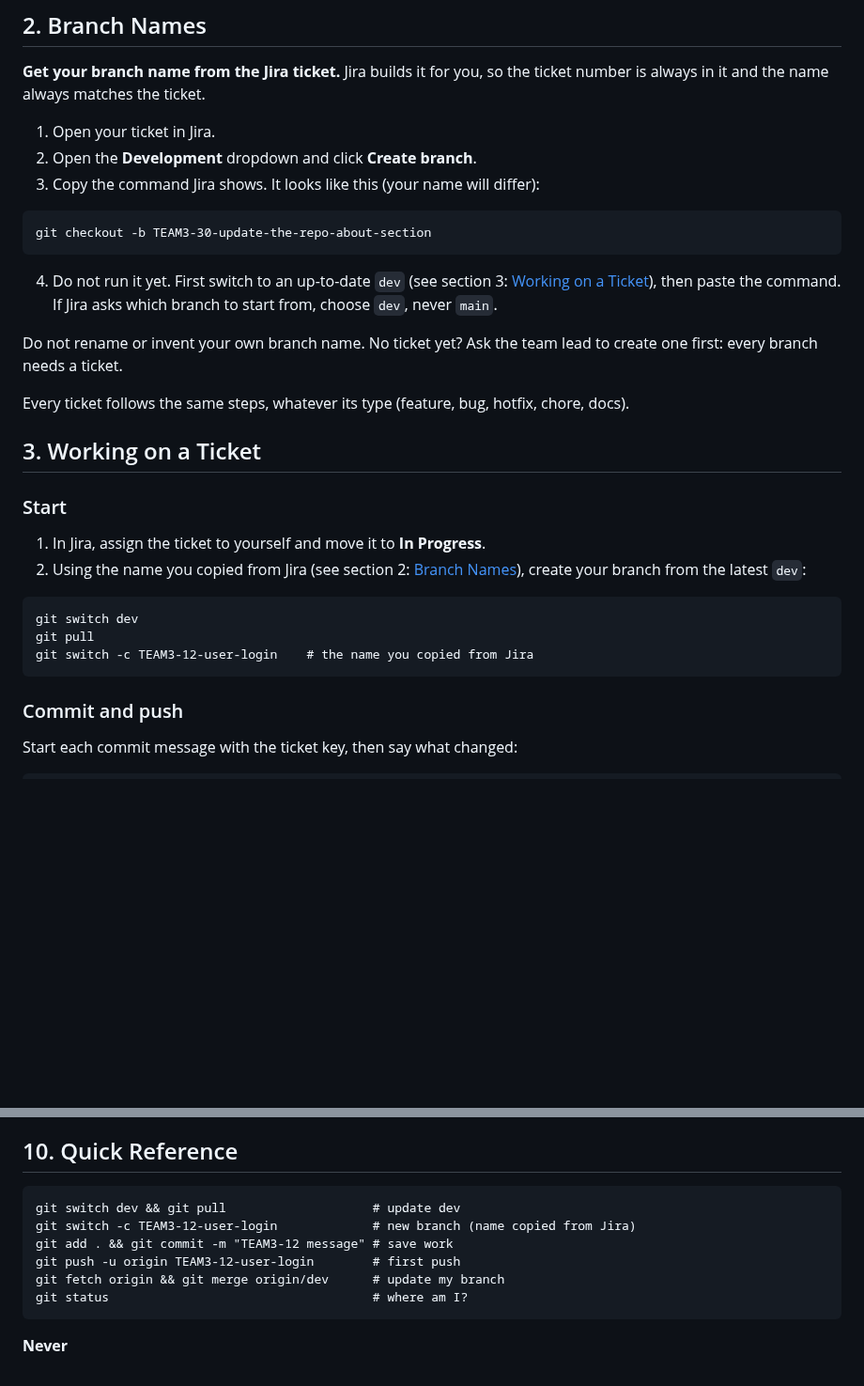
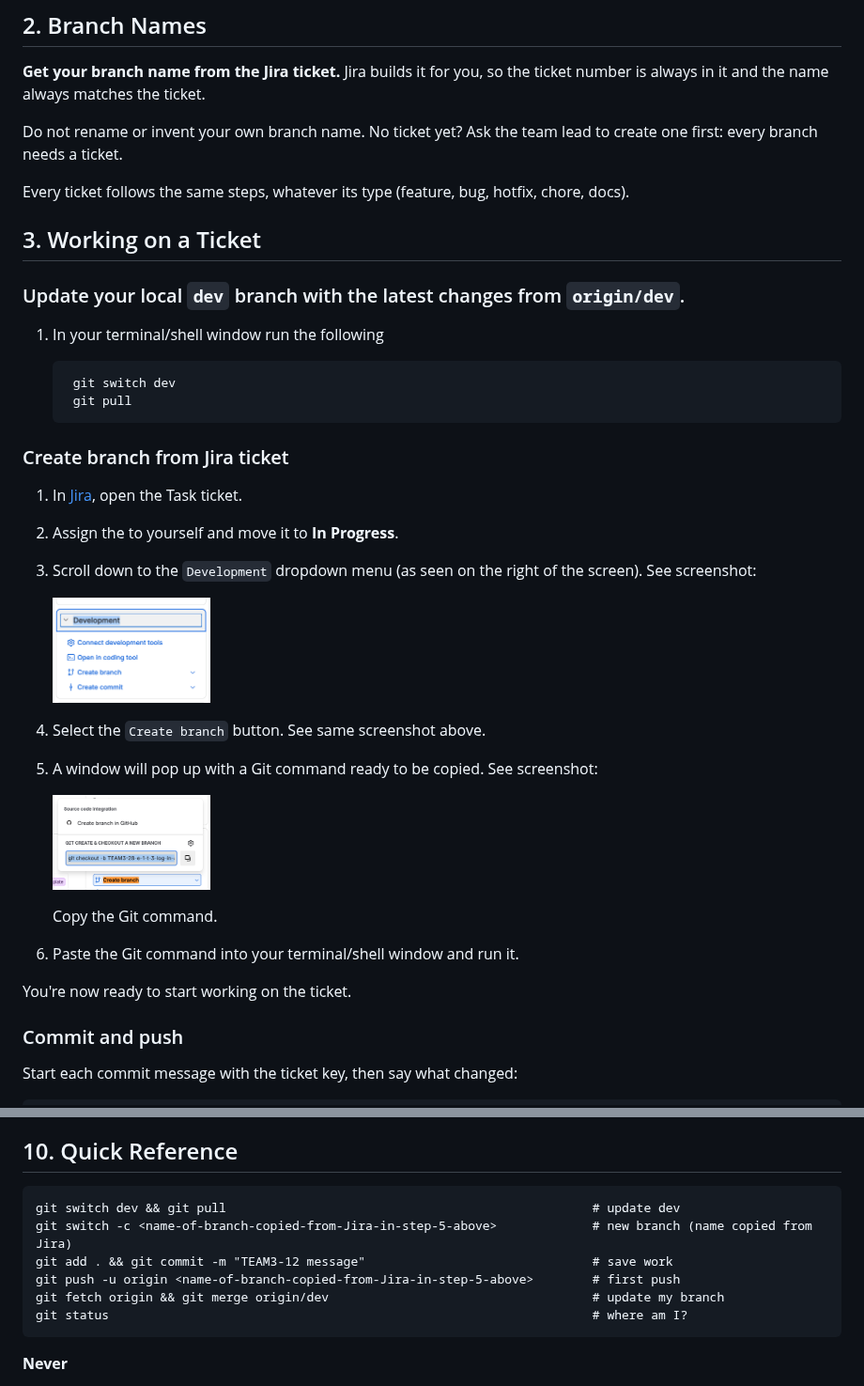
Before and after one commit to Code-the-Dream-School/fall-practicum-js-team3, a Markdown page: documentation/Git Jira Workflow.md, 2 parts joined by grey strips. Shown at 94% size. Rendered like a GitHub page; pictures changed too: documentation/images/Create branch pop-up window.png (added), documentation/images/Development Drop-down Menu.png (added); blank space fills up the shorter version.

Commit message:
TEAM3-114 Update the Working on a Ticket section of the Git Jira Workflow

````diff
--- a/documentation/Git Jira Workflow.md
+++ b/documentation/Git Jira Workflow.md
@@ -45,32 +45,40 @@ TEAM3-12-user-login  →  dev  →  main
 
 **Get your branch name from the Jira ticket.** Jira builds it for you, so the ticket number is always in it and the name always matches the ticket.
 
-1. Open your ticket in Jira.
-2. Open the **Development** dropdown and click **Create branch**.
-3. Copy the command Jira shows. It looks like this (your name will differ):
-
-```
-git checkout -b TEAM3-30-update-the-repo-about-section
-```
-
-4. Do not run it yet. First switch to an up-to-date `dev` (see section 3: [Working on a Ticket](#3-working-on-a-ticket)), then paste the command. If Jira asks which branch to start from, choose `dev`, never `main`.
-
 Do not rename or invent your own branch name. No ticket yet? Ask the team lead to create one first: every branch needs a ticket.
 
 Every ticket follows the same steps, whatever its type (feature, bug, hotfix, chore, docs).
 
 ## 3. Working on a Ticket
 
-### Start
+### Update your local `dev` branch with the latest changes from `origin/dev`.
 
-1. In Jira, assign the ticket to yourself and move it to **In Progress**.
-2. Using the name you copied from Jira (see section 2: [Branch Names](#2-branch-names)), create your branch from the latest `dev`:
+1. In your terminal/shell window run the following
 
-```
-git switch dev
-git pull
-git switch -c TEAM3-12-user-login    # the name you copied from Jira
-```
+   ```
+    git switch dev
+    git pull
+   ```
+
+### Create branch from Jira ticket
+
+1. In [Jira](https://fall-practicum-team3.atlassian.net/jira/software/projects/TEAM3/boards/1/backlog?epics=visible), open the Task ticket.
+2. Assign the to yourself and move it to **In Progress**.
+3. Scroll down to the `Development` dropdown menu (as seen on the right of the screen). See screenshot:
+
+   <img src="./images/Development Drop-down Menu.png" width="20%" height="20%">
+
+4. Select the `Create branch` button. See same screenshot above.
+
+5. A window will pop up with a Git command ready to be copied. See screenshot:
+
+   <img src="./images/Create%20branch%20pop-up%20window.png" width="20%" height="20%">
+
+   Copy the Git command.
+
+6. Paste the Git command into your terminal/shell window and run it.
+
+You're now ready to start working on the ticket.
 
 ### Commit and push
 
@@ -272,12 +280,12 @@ Release when `dev` is stable and passing tests, and the team agrees (usually at
 ## 10. Quick Reference
 
 ```
-git switch dev && git pull                    # update dev
-git switch -c TEAM3-12-user-login             # new branch (name copied from Jira)
-git add . && git commit -m "TEAM3-12 message" # save work
-git push -u origin TEAM3-12-user-login        # first push
-git fetch origin && git merge origin/dev      # update my branch
-git status                                    # where am I?
+git switch dev && git pull                                                  # update dev
+git switch -c <name-of-branch-copied-from-Jira-in-step-5-above>             # new branch (name copied from Jira)
+git add . && git commit -m "TEAM3-12 message"                               # save work
+git push -u origin <name-of-branch-copied-from-Jira-in-step-5-above>        # first push
+git fetch origin && git merge origin/dev                                    # update my branch
+git status                                                                  # where am I?
 ```
 
 **Never**
````
Also changed, not shown: other parts of documentation/Git Jira Workflow.md (+2 -2 lines).
